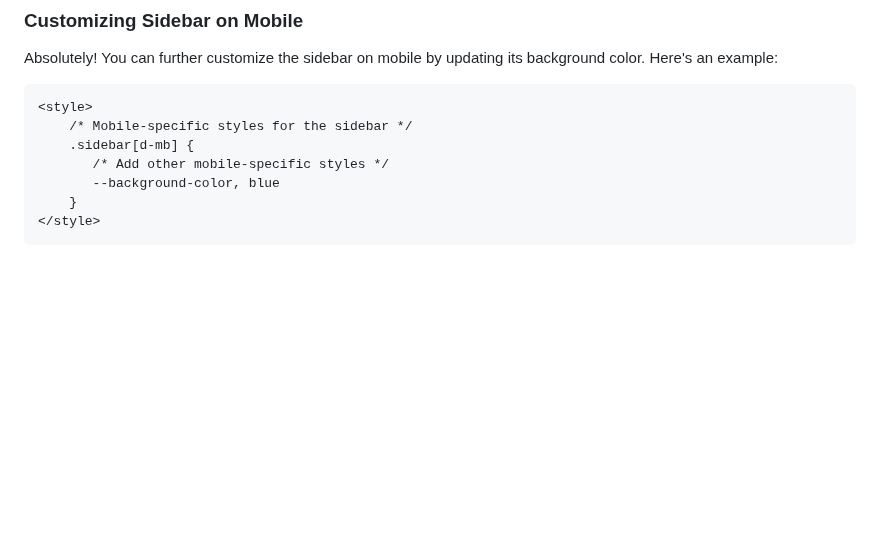
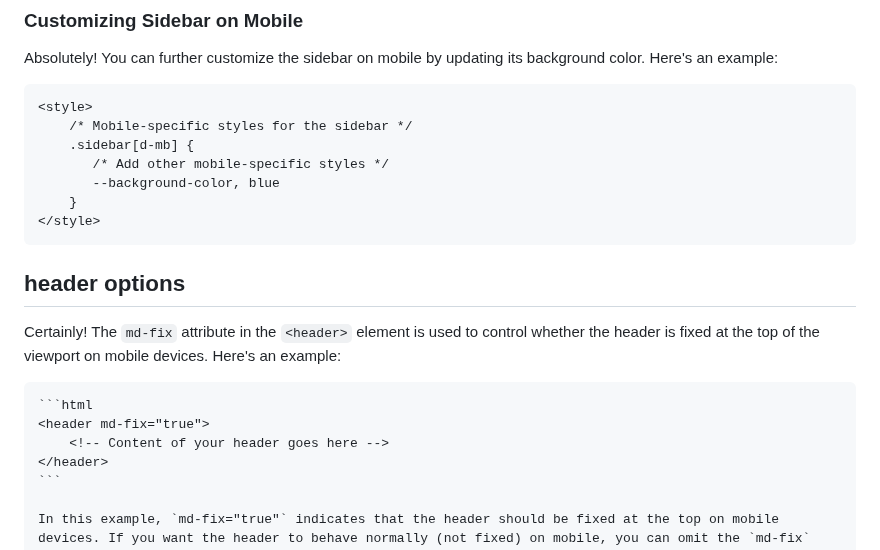
Before and after one commit to koliboy/UI, a Markdown page: docs/template/template.md, the part around the change. Drawn GitHub-style; blank space fills up the shorter version.

````diff
--- a/docs/template/template.md
+++ b/docs/template/template.md
@@ -199,3 +199,15 @@ Absolutely! You can further customize the sidebar on mobile by updating its back
     }
 </style>
 ```
+
+## header options
+
+Certainly! The `md-fix` attribute in the `<header>` element is used to control whether the header is fixed at the top of the viewport on mobile devices. Here's an example:
+
+    ```html
+    <header md-fix="true">
+        <!-- Content of your header goes here -->
+    </header>
+    ```
+
+    In this example, `md-fix="true"` indicates that the header should be fixed at the top on mobile devices. If you want the header to behave normally (not fixed) on mobile, you can omit the `md-fix` attribute or set it to `false`.
````
